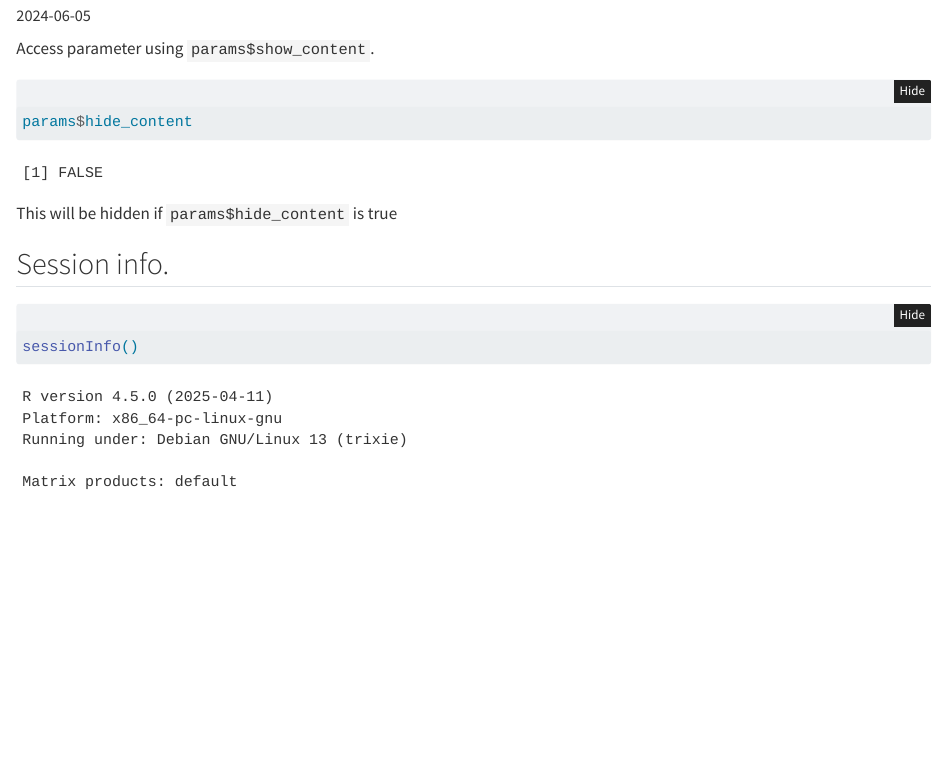
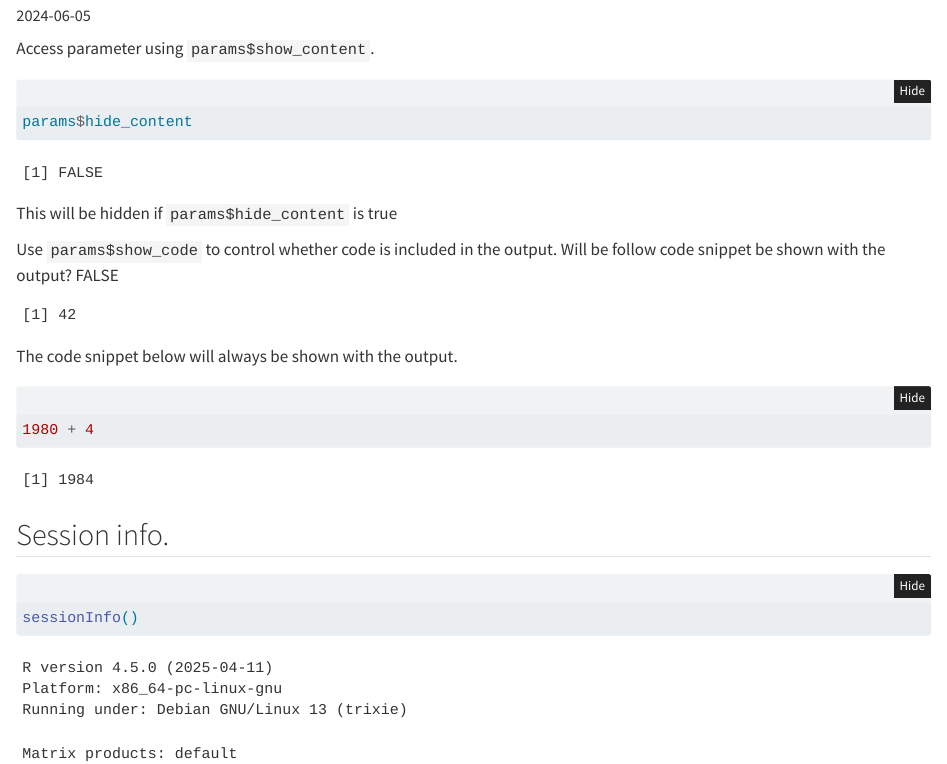
Before and after one commit to davetang/learning_quarto, a Quarto document (notebook/conditional.qmd): the page in a window 1100 px wide, from 70 px down. Rendered offline with R 4.5, knitr and Pandoc in place of Quarto, with nearby package versions; folded parts are opened.

Commit message:
Control whether code is shown or not

````diff
--- a/notebook/conditional.qmd
+++ b/notebook/conditional.qmd
@@ -13,6 +13,7 @@ format:
       df-print: paged
 params:
    hide_content: false
+   show_code: false
 ---
 
 Access parameter using `params$show_content`.
@@ -27,6 +28,19 @@ This will be hidden if `params$hide_content` is true
 
 `r if (params$hide_content) ":::"`
 
+Use `params$show_code` to control whether code is included in the output. Will be follow code snippet be shown with the output? `r params$show_code`
+
+```{r echo=params$show_code}
+20 + 22
+```
+
+The code snippet below will always be shown with the output.
+
+```{r}
+#| echo: true
+1980 + 4
+```
+
 ## Session info.
 
 ```{r}
````
